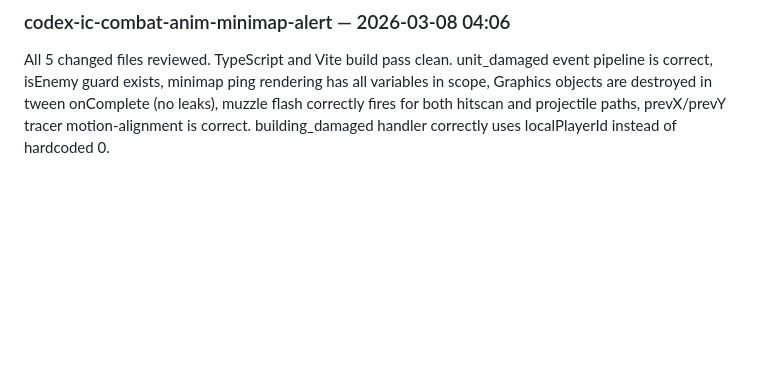
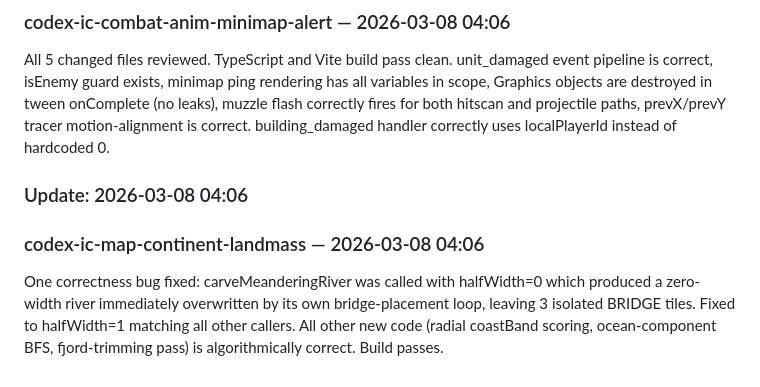
Before and after one commit to linkbag/IronCommand, a Markdown page: docs/ESR.md, the part around the change. Rendered like a GitHub page; blank space fills up the shorter version.

Commit message:
docs: auto-update ESR + persist worklog for codex-ic-map-continent-landmass

```diff
--- a/docs/ESR.md
+++ b/docs/ESR.md
@@ -130,3 +130,7 @@ One issue found and fixed: a leftover console.log in updateCombat() that fired e
 ### Update: 2026-03-08 04:06
 ### codex-ic-combat-anim-minimap-alert — 2026-03-08 04:06
 All 5 changed files reviewed. TypeScript and Vite build pass clean. unit_damaged event pipeline is correct, isEnemy guard exists, minimap ping rendering has all variables in scope, Graphics objects are destroyed in tween onComplete (no leaks), muzzle flash correctly fires for both hitscan and projectile paths, prevX/prevY tracer motion-alignment is correct. building_damaged handler correctly uses localPlayerId instead of hardcoded 0.
+
+### Update: 2026-03-08 04:06
+### codex-ic-map-continent-landmass — 2026-03-08 04:06
+One correctness bug fixed: carveMeanderingRiver was called with halfWidth=0 which produced a zero-width river immediately overwritten by its own bridge-placement loop, leaving 3 isolated BRIDGE tiles. Fixed to halfWidth=1 matching all other callers. All other new code (radial coastBand scoring, ocean-component BFS, fjord-trimming pass) is algorithmically correct. Build passes.
```
Also changed, not shown: docs/history/2026-03-08-codex-ic-map-continent-landmass.md (added, +62 -0 lines).
